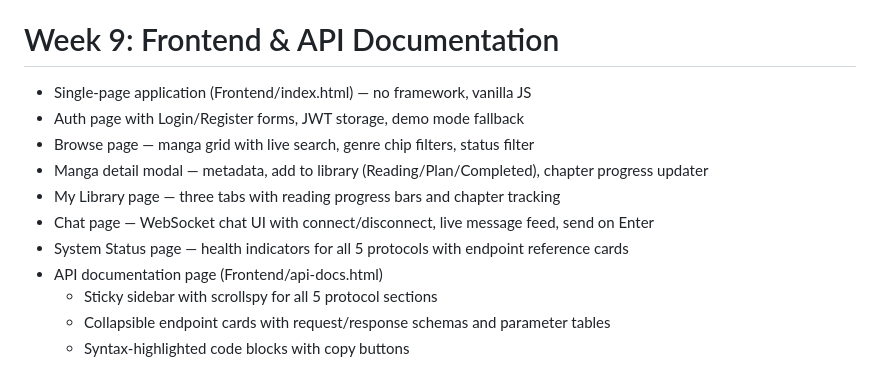
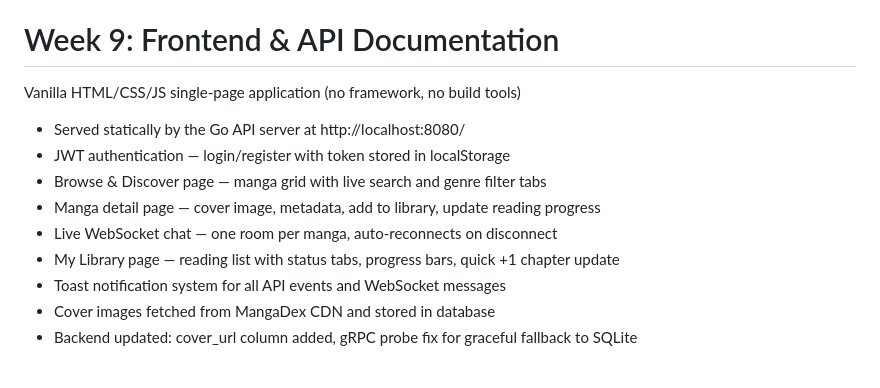
Before and after one commit to NTK0611/Mangahub, a Markdown page: README.md, the part around the change. GitHub-like rendering.

Commit message:
Update README For Week 9

```diff
--- a/README.md
+++ b/README.md
@@ -60,14 +60,13 @@
   - Resolved JSON binding and cross-protocol communication bugs
 
 # Week 9: Frontend & API Documentation
-  - Single-page application (Frontend/index.html) — no framework, vanilla JS
-  - Auth page with Login/Register forms, JWT storage, demo mode fallback
-  - Browse page — manga grid with live search, genre chip filters, status filter
-  - Manga detail modal — metadata, add to library (Reading/Plan/Completed), chapter progress updater
-  - My Library page — three tabs with reading progress bars and chapter tracking
-  - Chat page — WebSocket chat UI with connect/disconnect, live message feed, send on Enter
-  - System Status page — health indicators for all 5 protocols with endpoint reference cards
-  - API documentation page (Frontend/api-docs.html)
-    - Sticky sidebar with scrollspy for all 5 protocol sections
-    - Collapsible endpoint cards with request/response schemas and parameter tables
-    - Syntax-highlighted code blocks with copy buttons
+  Vanilla HTML/CSS/JS single-page application (no framework, no build tools)
+- Served statically by the Go API server at http://localhost:8080/
+- JWT authentication — login/register with token stored in localStorage
+- Browse & Discover page — manga grid with live search and genre filter tabs
+- Manga detail page — cover image, metadata, add to library, update reading progress
+- Live WebSocket chat — one room per manga, auto-reconnects on disconnect
+- My Library page — reading list with status tabs, progress bars, quick +1 chapter update
+- Toast notification system for all API events and WebSocket messages
+- Cover images fetched from MangaDex CDN and stored in database
+- Backend updated: cover_url column added, gRPC probe fix for graceful fallback to SQLite
```
